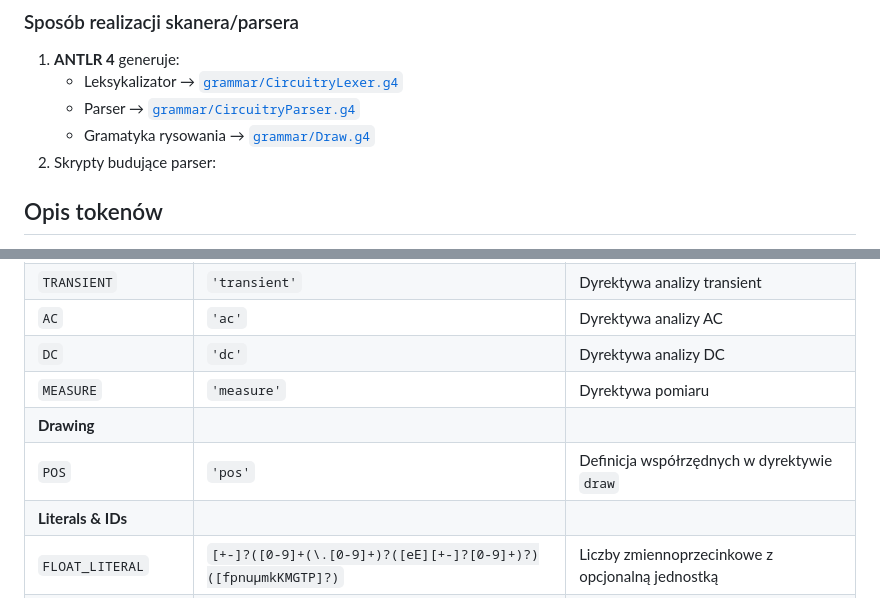
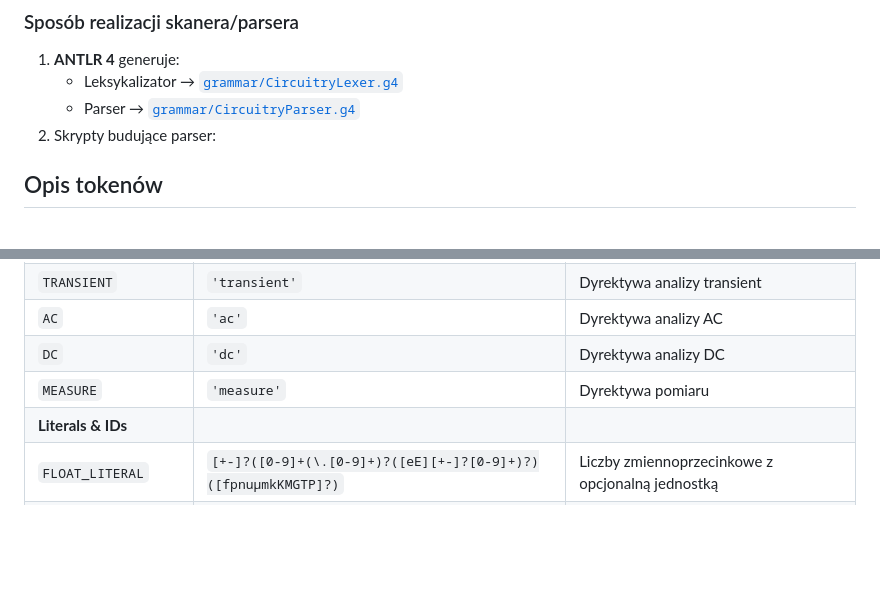
Before and after one commit to Kubapatimat/tkik, a Markdown page: README.md, 2 parts joined by grey strips. GitHub-like rendering; blank space fills up the shorter version.

```diff
--- a/README.md
+++ b/README.md
@@ -93,7 +93,6 @@ Element voltages i prądy:
 1. **ANTLR 4** generuje:
     - Leksykalizator → [`grammar/CircuitryLexer.g4`](./grammar/CircuitryLexer.g4)
     - Parser → [`grammar/CircuitryParser.g4`](./grammar/CircuitryParser.g4)
-    - Gramatyka rysowania → [`grammar/Draw.g4`](./grammar/Drawing.g4)
 2. Skrypty budujące parser:
 
 ## Opis tokenów
@@ -172,8 +171,6 @@ jest ważna – słowa kluczowe muszą występować przed bardziej ogólnymi reg
 | `AC`                 | `'ac'`                                                        | Dyrektywa analizy AC                             |
 | `DC`                 | `'dc'`                                                        | Dyrektywa analizy DC                             |
 | `MEASURE`            | `'measure'`                                                   | Dyrektywa pomiaru                                |
-| **Drawing**          |                                                               |                                                  |
-| `POS`                | `'pos'`                                                       | Definicja współrzędnych w dyrektywie `draw`      |
 | **Literals & IDs**   |                                                               |                                                  |
 | `FLOAT_LITERAL`      | `[+-]?([0-9]+(\.[0-9]+)?([eE][+-]?[0-9]+)?)([fpnuμmkKMGTP]?)` | Liczby zmiennoprzecinkowe z opcjonalną jednostką |
 | `STRING_LITERAL`     | `'"' (~["\\]                                                  | '\\' .)*? '"'`                                   | Ciąg znaków w cudzysłowie                             |
```
Also changed, not shown: other parts of README.md (+1 -1 lines).
